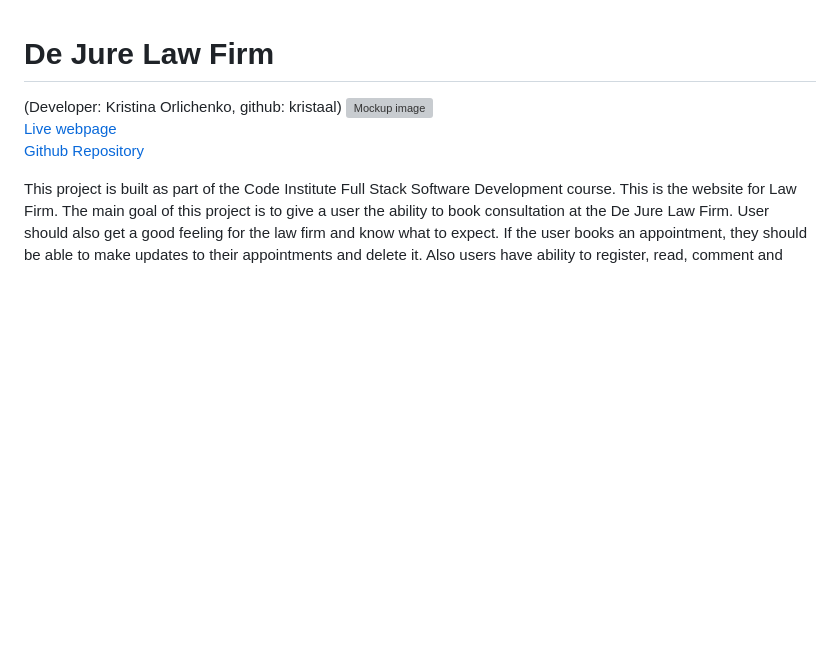
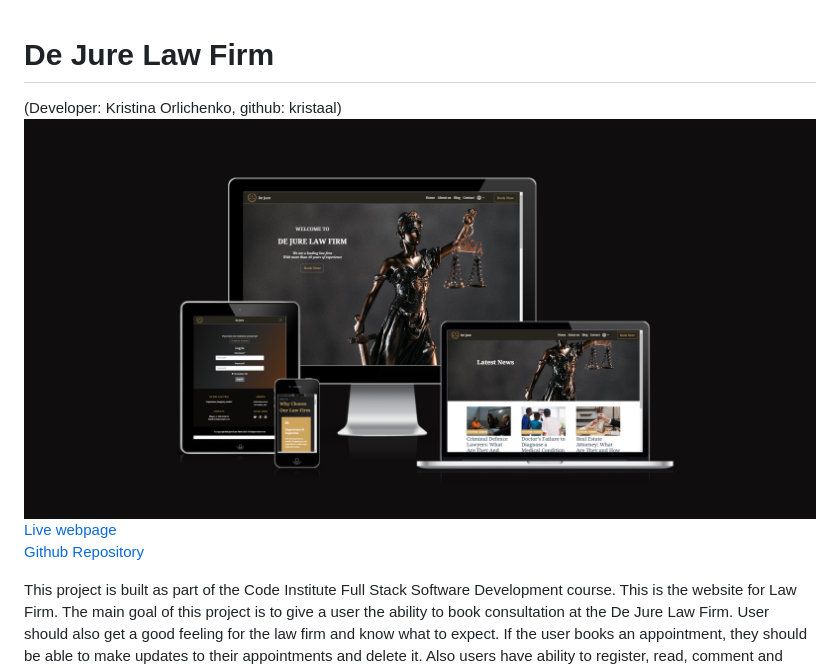
Before and after one commit to daws11/Law-Firm-Website, a Markdown page: README.md, the part around the change. Rendered like a GitHub page; pictures changed too: static/img/am_I_responsive.png (added); blank space fills up the shorter version; grey boxes are pictures that could not be loaded.

Commit message:
Add am-i-responsive

```diff
--- a/README.md
+++ b/README.md
@@ -1,6 +1,6 @@
 # De Jure Law Firm
 (Developer: Kristina Orlichenko, github: kristaal)
-![Mockup image]()
+![Mockup image](static/img/am_I_responsive.png)
 <br>
 [Live webpage](https://law-firm-website.herokuapp.com/)
 <br>
```
